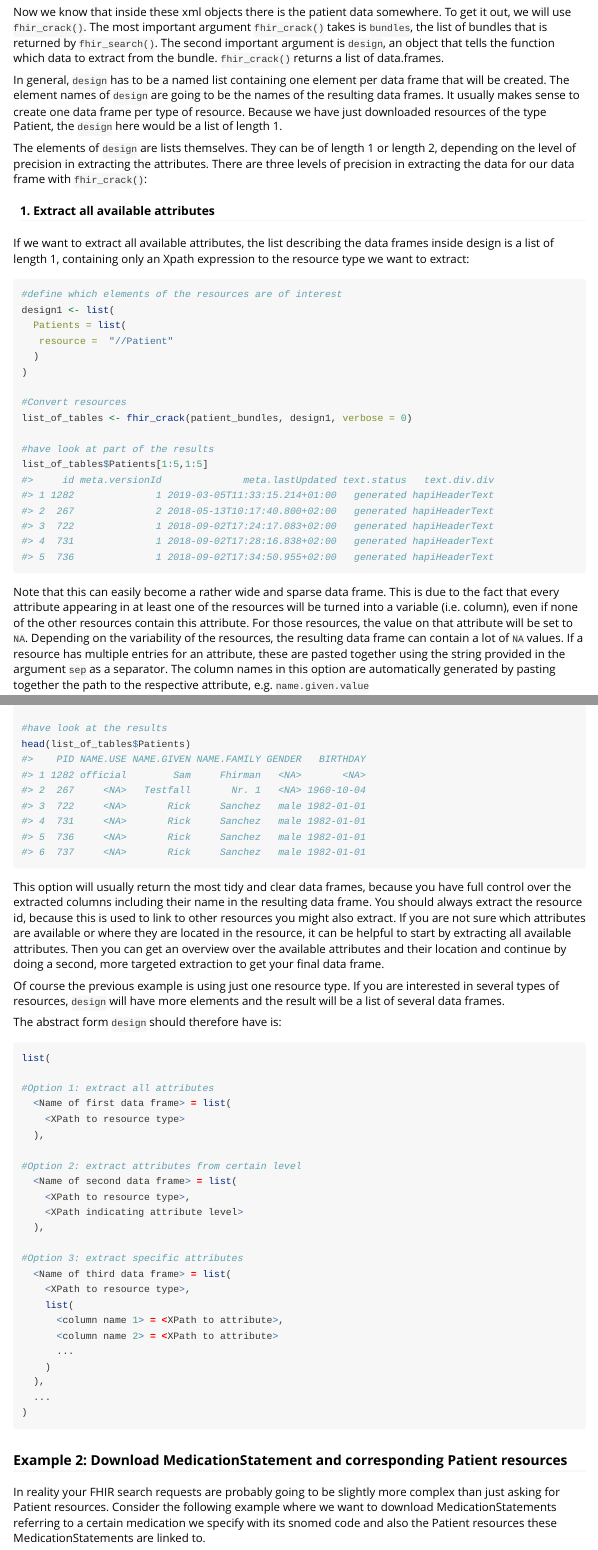
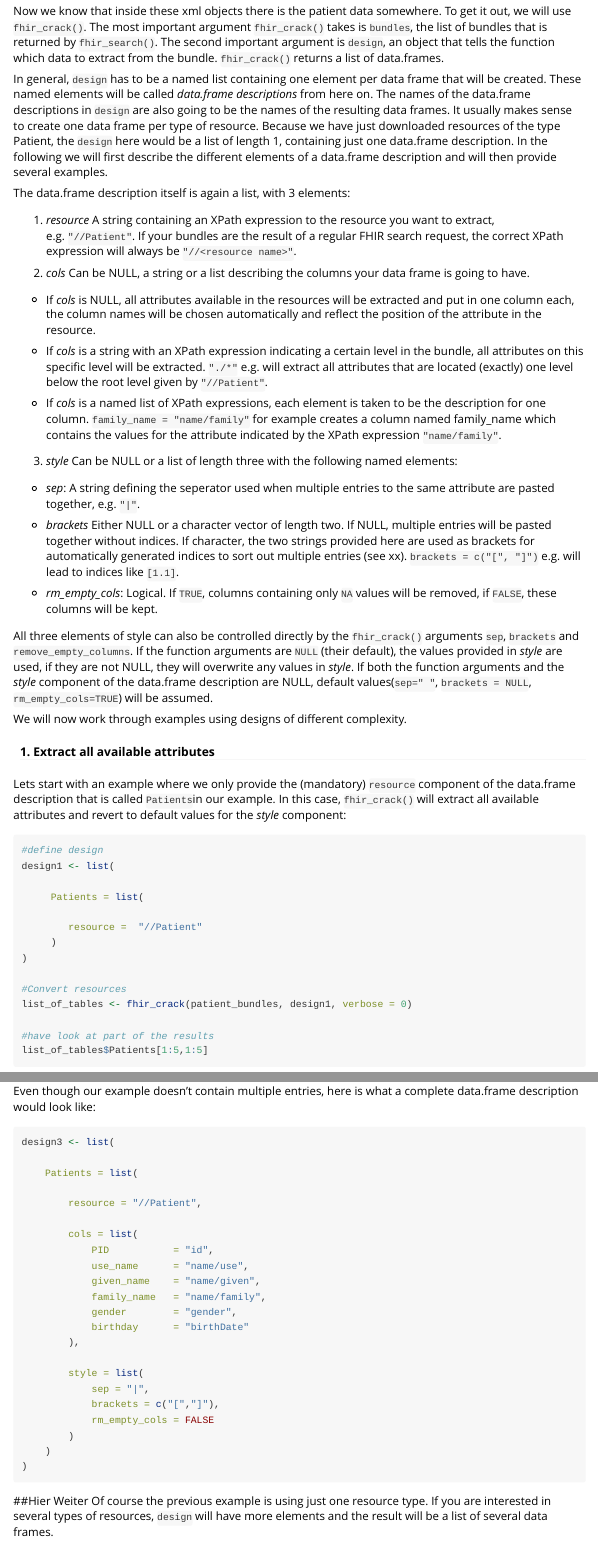
Before and after one commit to POLAR-fhiR/fhircrackr, an R Markdown document (vignettes/fhircrackr.Rmd): the page in a window 1100 px wide, from 1800 px down before the commit and from 1700 px down after it, so that both start at the same text, and a second part further down, joined at a grey line. Rendered offline with R 4.5, knitr and Pandoc, with nearby package versions.

Commit message:
started updating vignette

````diff
--- a/vignettes/fhircrackr.Rmd
+++ b/vignettes/fhircrackr.Rmd
@@ -76,19 +76,46 @@ If for some reason you cannot connect to a FHIR server at the moment but want to
 
 Now we know that inside these xml objects there is the patient data somewhere. To get it out, we will use `fhir_crack()`. The most important argument `fhir_crack()` takes is `bundles`, the list of bundles that is returned by `fhir_search()`. The second important argument is `design`, an object that tells the function which data to extract from the bundle. `fhir_crack()` returns a list of data.frames.
 
-In general, `design` has to be a named list containing one element per data frame that will be created. The element names of `design` are going to be the names of the resulting data frames. It usually makes sense to create one data frame per type of resource. Because we have just downloaded resources of the type Patient, the `design` here would be a list of length 1.
+In general, `design` has to be a named list containing one element per data frame that will be created. These named elements  will be called *data.frame descriptions* from here on. The names of the data.frame descriptions in `design` are also going to be the names of the resulting data frames. It usually makes sense to create one data frame per type of resource. Because we have just downloaded resources of the type Patient, the `design` here would be a list of length 1, containing just one data.frame description. In the following we will first describe the different elements of a data.frame description and will then provide several examples.
 
-The elements of `design` are lists themselves. They can be of length 1 or length 2, depending on the level of precision in extracting the attributes. There are three levels of precision in extracting the data for our data frame with `fhir_crack()`:
+The data.frame description itself is again a list, with 3 elements:
+
+1. *resource*
+A string containing an XPath expression to the resource you want to extract, e.g. `"//Patient"`. If your bundles are the result of a regular FHIR search request, the correct XPath expression will always be `"//<resource name>"`.
+
+2. *cols*
+Can be NULL, a string or a list describing the columns your data frame is going to have.
+
+- If *cols* is NULL, all attributes available in the resources will be extracted and put in one column each, the column names will be chosen automatically and reflect the position of the attribute in the resource.
+
+- If *cols* is a string with an XPath expression indicating a certain level in the bundle, all attributes on this specific level will be extracted. `"./*"` e.g. will extract all attributes that are located (exactly) one level below the root level given by `"//Patient"`.
+
+- If *cols* is a named list of XPath expressions, each element is taken to be the description for one column. `family_name = "name/family"` for example creates a column named family_name which contains the values for the attribute indicated by the XPath expression `"name/family"`.
+
+3. *style*
+Can be NULL or a list of length three with the following named elements:
+
+- *sep*: A string defining the seperator used when multiple entries to the same attribute are pasted together, e.g. `"|"`.
+
+- *brackets* Either NULL or a character vector of length two. If NULL, multiple entries will be pasted together without indices. If character, the two strings provided here are used as brackets for automatically generated indices to sort out multiple entries (see xx). `brackets = c("[", "]")` e.g. will lead to indices like `[1.1]`.
+
+- *rm_empty_cols*: Logical. If `TRUE`, columns containing only `NA` values will be removed, if `FALSE`, these columns will be kept.
+
+All three elements of style can also be controlled directly by the `fhir_crack()` arguments `sep`, `brackets` and `remove_empty_columns`. If the function arguments are `NULL` (their default), the values provided in *style* are used, if they are not NULL, they will overwrite any values in *style*. If both the function arguments and the *style* component of the data.frame description are NULL, default values(`sep=" "`, `brackets = NULL`, `rm_empty_cols=TRUE`) will be assumed.
+
+We will now work through examples using designs of different complexity.
 
 #### 1. Extract all available attributes
-If we want to extract all available attributes, the list describing the data frames inside design is a list of length 1, containing only an Xpath expression to the resource type we want to extract:
+Lets start with an example where we only provide the (mandatory) `resource` component of the data.frame description that is called `Patients`in our example. In this case, `fhir_crack()` will extract all available attributes and revert to default values for the *style* component:
 
 ```{r}
-#define which elements of the resources are of interest
+#define design
 design1 <- list(
-  Patients = list(
-   resource =  "//Patient"
-  )
+
+	 Patients = list(
+
+	 	resource =  "//Patient"
+	 )
 )
 
 #Convert resources
@@ -98,4 +125,3 @@ list_of_tables <- fhir_crack(patient_bundles, design1, verbose = 0)
 list_of_tables$Patients[1:5,1:5]
 ```
 
-Note that this can easily become a rather wide and sparse data frame. This is due to the fact that every attribute appearing in at least one of the resources will be turned into a variable (i.e. column), even if none of the other resources contain this attribute. For those resources, the value on that attribute will be set to `NA`. Depending on the variability of the resources, the resulting data frame can contain a lot of `NA` values. If a resource has multiple entries for an attribute, these are pasted together using the string provided in the argument `sep` as a separator. The column names in this option are automatically generated by pasting together the path to the respective attribute, e.g. `name.given.value`
@@ -147,8 +179,38 @@ list_of_tables <- fhir_crack(patient_bundles, design3, verbose = 0)
 #have look at the results
 head(list_of_tables$Patients)
 ```
-This option will usually return the most tidy and clear data frames, because you have full control over the extracted columns including their name in the resulting data frame. You should always extract the resource id, because this is used to link to other resources you might also extract. If you are not sure which attributes are available or where they are located in the resource, it can be helpful to start by extracting all available attributes. Then you can get an overview over the available attributes and their location and continue by doing a second, more targeted extraction to get your final data frame.
+This option will usually return the most tidy and clear data frames, because you have full control over the extracted columns including their name in the resulting data frame. You should always extract the resource id, because this is used to link to other resources you might also extract. If you are not sure which attributes are available or where they are located in the resource, it can be helpful to start by extracting all available attributes. If you are more comfortable with xml, you can also use `xml2::xml_structure` on one of the bundles from you bundle list, this will print the complete xml structure into you console. Then you can get an overview over the available attributes and their location and continue by doing a second, more targeted extraction to get your final data frame.
 
+
+#### 4. Set *style* component
+Even though our example doesn't contain multiple entries, here is what a complete data.frame description would look like:
+
+```{r}
+design3 <- list(
+
+	Patients = list(
+
+		resource = "//Patient",
+
+		cols = list(
+			PID           = "id",
+			use_name      = "name/use",
+			given_name    = "name/given",
+			family_name   = "name/family",
+			gender        = "gender",
+			birthday      = "birthDate"
+		),
+
+		style = list(
+			sep = "|",
+			brackets = c("[","]"),
+			rm_empty_cols = FALSE
+		)
+	)
+)
+```
+
+##Hier Weiter
 Of course the previous example is using just one resource type. If you are interested in several types of resources, `design` will have more elements and the result will be a list of several data frames.
 
 The abstract form `design` should therefore have is:
````
Also changed, not shown: vignettes/fhircrackr.Rmd (38 more changed lines).
